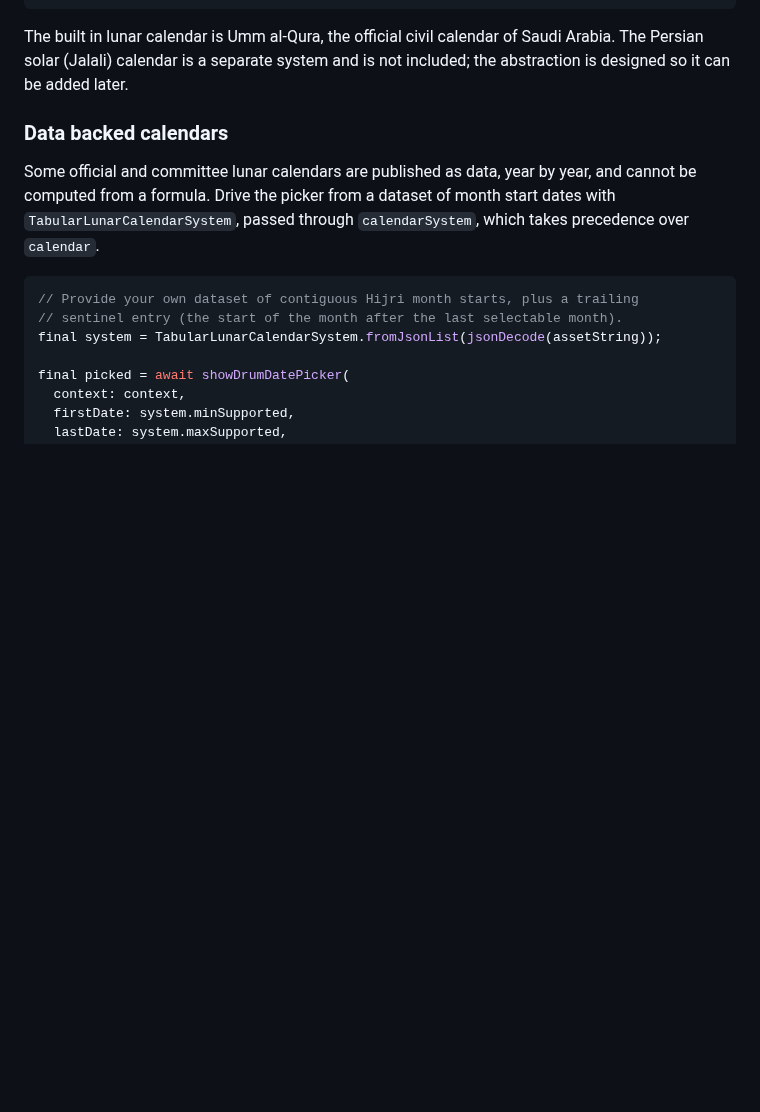
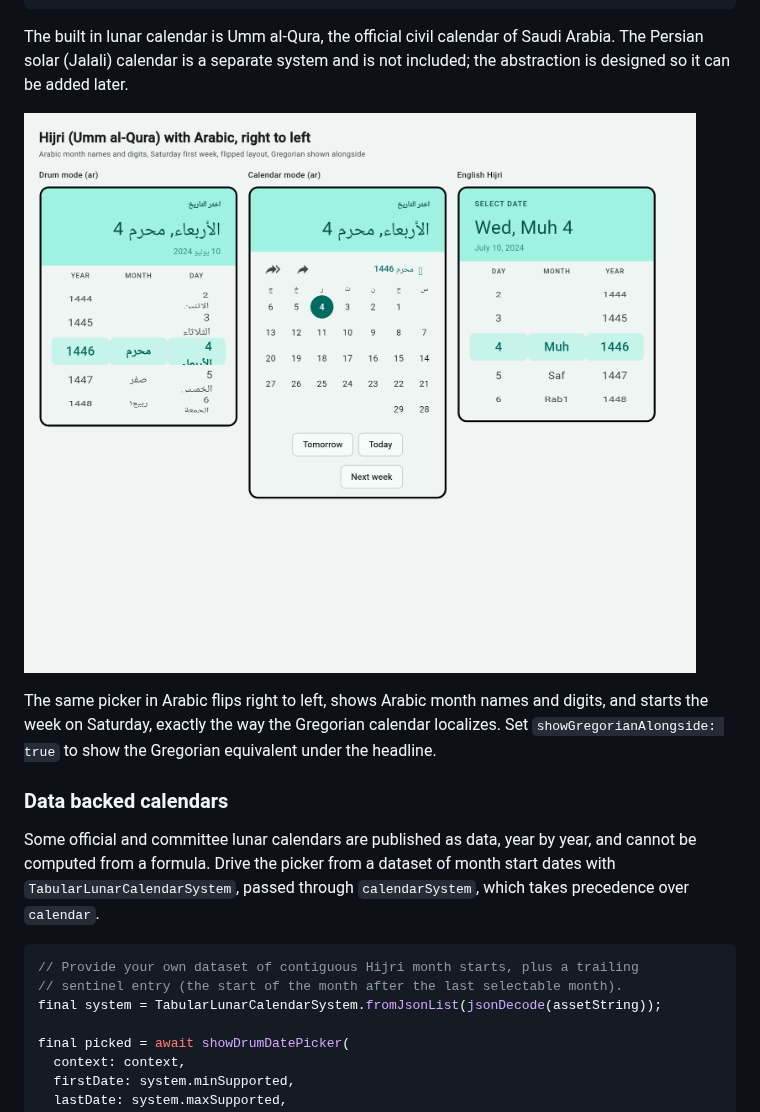
Before and after one commit to sayed3li97/material_drum_picker, a Markdown page: README.md, the part around the change. Drawn GitHub-style; pictures changed too: doc/screenshots/hijri.png (added); blank space fills up the shorter version.

```diff
--- a/README.md
+++ b/README.md
@@ -92,6 +92,13 @@ final picked = await showDrumDatePicker(
 The built in lunar calendar is Umm al-Qura, the official civil calendar of
 Saudi Arabia. The Persian solar (Jalali) calendar is a separate system and is
 not included; the abstraction is designed so it can be added later.
+
+![Hijri calendar with Arabic right to left](https://raw.githubusercontent.com/sayed3li97/material_drum_picker/main/doc/screenshots/hijri.png)
+
+The same picker in Arabic flips right to left, shows Arabic month names and
+digits, and starts the week on Saturday, exactly the way the Gregorian calendar
+localizes. Set `showGregorianAlongside: true` to show the Gregorian equivalent
+under the headline.
 
 ### Data backed calendars
 
```
Also changed, not shown: 1 other file.
